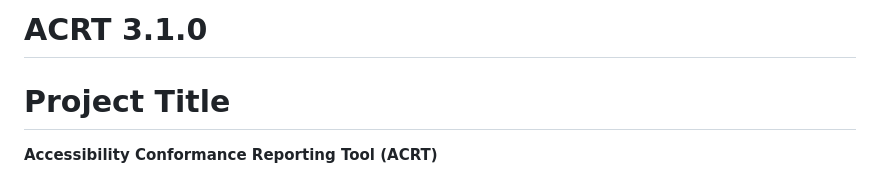
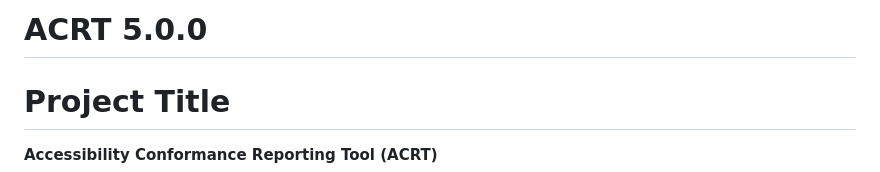
Before and after one commit to ACRTTool/SCRTTest, a Markdown page: README.md, the part around the change. GitHub-like rendering.

Commit message:
Updated Version Number

```diff
--- a/README.md
+++ b/README.md
@@ -1,4 +1,4 @@
-# ACRT 3.1.0
+# ACRT 5.0.0
 # Project Title
 **Accessibility Conformance Reporting Tool (ACRT)**
 
```
